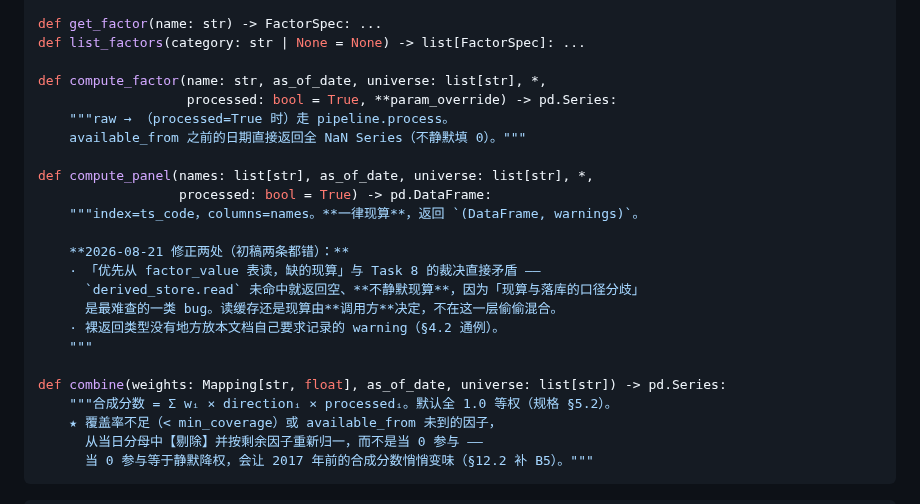
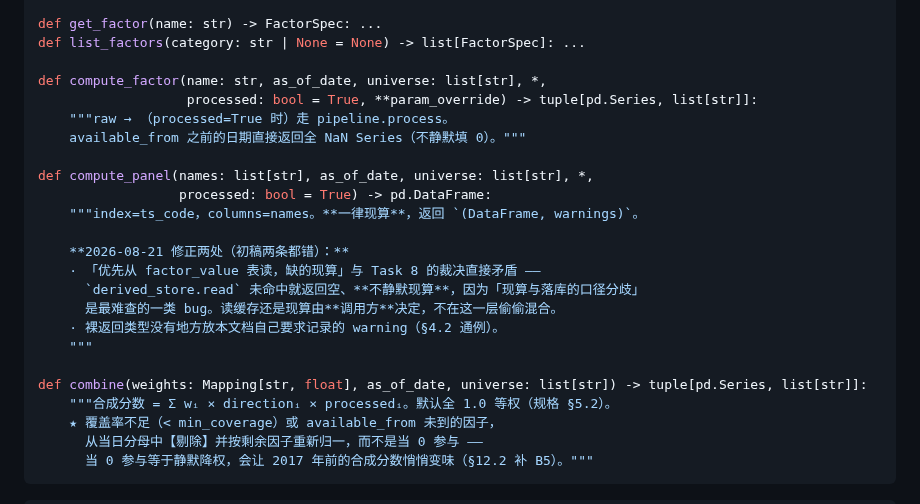
Before and after one commit to jineefo2-jpg/qagent, a Markdown page: docs/architecture/ashare-platform-architecture.md, the part around the change. Drawn GitHub-style.

```diff
--- a/docs/architecture/ashare-platform-architecture.md
+++ b/docs/architecture/ashare-platform-architecture.md
@@ -472,7 +472,7 @@ def get_factor(name: str) -> FactorSpec: ...
 def list_factors(category: str | None = None) -> list[FactorSpec]: ...
 
 def compute_factor(name: str, as_of_date, universe: list[str], *,
-                   processed: bool = True, **param_override) -> pd.Series:
+                   processed: bool = True, **param_override) -> tuple[pd.Series, list[str]]:
     """raw → （processed=True 时）走 pipeline.process。
     available_from 之前的日期直接返回全 NaN Series（不静默填 0）。"""
 
@@ -487,7 +487,7 @@ def compute_panel(names: list[str], as_of_date, universe: list[str], *,
     · 裸返回类型没有地方放本文档自己要求记录的 warning（§4.2 通例）。
     """
 
-def combine(weights: Mapping[str, float], as_of_date, universe: list[str]) -> pd.Series:
+def combine(weights: Mapping[str, float], as_of_date, universe: list[str]) -> tuple[pd.Series, list[str]]:
     """合成分数 = Σ wᵢ × directionᵢ × processedᵢ。默认全 1.0 等权（规格 §5.2）。
     ★ 覆盖率不足（< min_coverage）或 available_from 未到的因子，
       从当日分母中【剔除】并按剩余因子重新归一，而不是当 0 参与 ——
```
Also changed, not shown: docs/plans/2026-08-19-p2-factors-and-backtest.md (+15 -1 lines).
